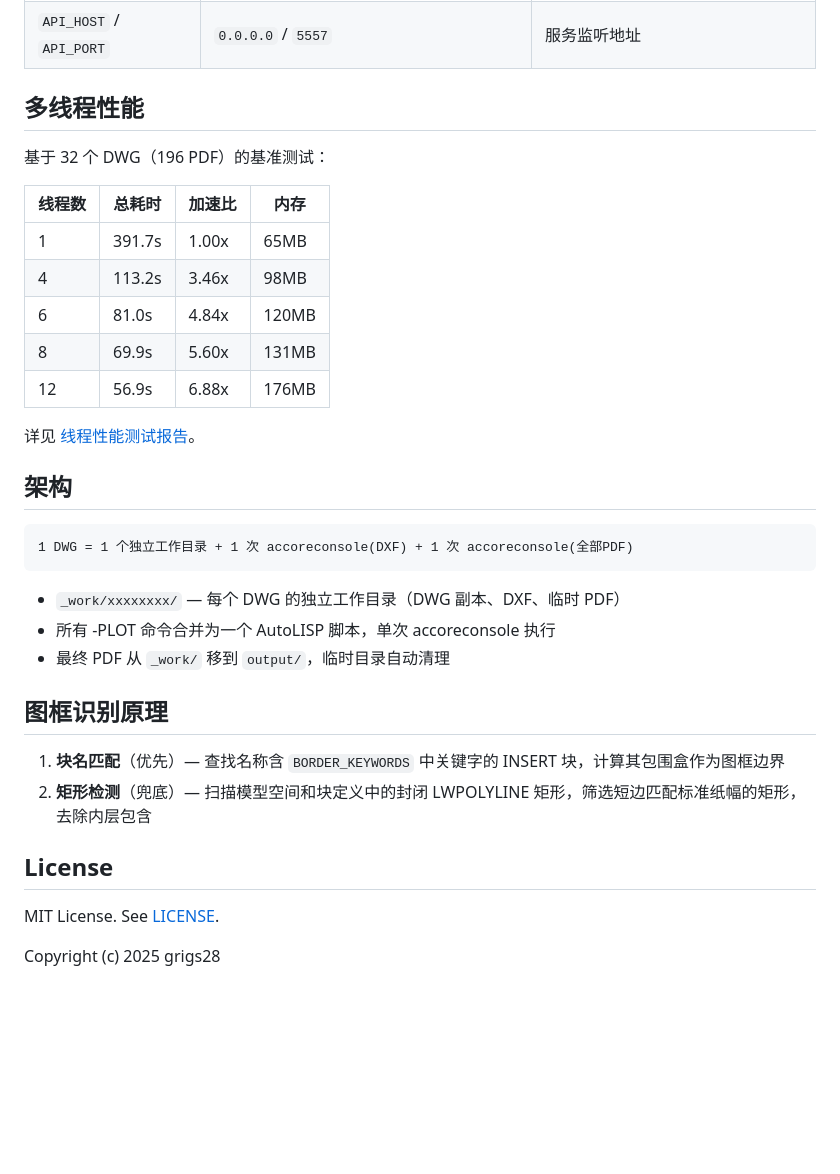
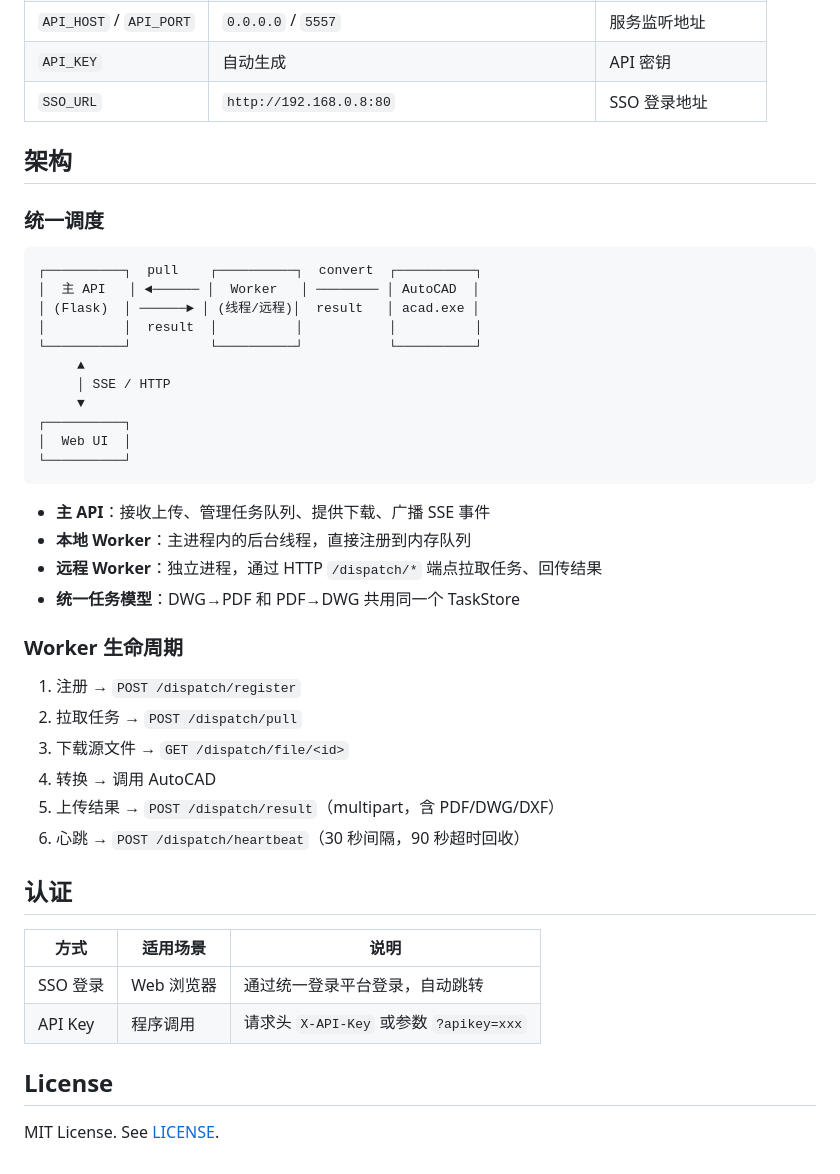
Before and after one commit to grigs28/ACADxPDF, a Markdown page: README.md, the part around one of its changes. Rendered like a GitHub page; blank space fills up the shorter version.

Commit message:
docs: 更新 README 和 API 文档
- README: 反映统一调度架构、拉取式 Worker、双向转换、远程 Worker 部署
- API文档: 新增调度端点、打印样式管理、Worker 状态、修正端点列表

Co-Authored-By: Claude Opus 4.7 <noreply@anthropic.com>

````diff
--- a/README.md
+++ b/README.md
@@ -163,36 +164,46 @@ LOG_BACKUP_COUNT=5
 | `API_HOST` / `API_PORT` | `0.0.0.0` / `5557` | 服务监听地址 |
-
-## 多线程性能
-
-基于 32 个 DWG（196 PDF）的基准测试：
-
-| 线程数 | 总耗时 | 加速比 | 内存 |
-|--------|--------|--------|------|
-| 1 | 391.7s | 1.00x | 65MB |
-| 4 | 113.2s | 3.46x | 98MB |
-| 6 | 81.0s | 4.84x | 120MB |
-| 8 | 69.9s | 5.60x | 131MB |
-| 12 | 56.9s | 6.88x | 176MB |
-
-详见 [线程性能测试报告](docs/线程性能测试报告.md)。
+| `API_KEY` | 自动生成 | API 密钥 |
+| `SSO_URL` | `http://192.168.0.8:80` | SSO 登录地址 |
 
 ## 架构
 
+### 统一调度
+
 ```
-1 DWG = 1 个独立工作目录 + 1 次 accoreconsole(DXF) + 1 次 accoreconsole(全部PDF)
+┌──────────┐  pull    ┌──────────┐  convert  ┌──────────┐
+│  主 API   │ ◄────── │  Worker   │ ──────── │ AutoCAD  │
+│ (Flask)  │ ──────► │ (线程/远程)│  result   │ acad.exe │
+│          │  result  │          │           │          │
+└──────────┘          └──────────┘           └──────────┘
+     ▲
+     │ SSE / HTTP
+     ▼
+┌──────────┐
+│  Web UI  │
+└──────────┘
 ```
 
-- `_work/xxxxxxxx/` — 每个 DWG 的独立工作目录（DWG 副本、DXF、临时 PDF）
-- 所有 -PLOT 命令合并为一个 AutoLISP 脚本，单次 accoreconsole 执行
-- 最终 PDF 从 `_work/` 移到 `output/`，临时目录自动清理
+- **主 API**：接收上传、管理任务队列、提供下载、广播 SSE 事件
+- **本地 Worker**：主进程内的后台线程，直接注册到内存队列
+- **远程 Worker**：独立进程，通过 HTTP `/dispatch/*` 端点拉取任务、回传结果
+- **统一任务模型**：DWG→PDF 和 PDF→DWG 共用同一个 TaskStore
 
-## 图框识别原理
+### Worker 生命周期
 
-1. **块名匹配**（优先）— 查找名称含 `BORDER_KEYWORDS` 中关键字的 INSERT 块，计算其包围盒作为图框边界
-2. **矩形检测**（兜底）— 扫描模型空间和块定义中的封闭 LWPOLYLINE 矩形，筛选短边匹配标准纸幅的矩形，去除内层包含
+1. 注册 → `POST /dispatch/register`
+2. 拉取任务 → `POST /dispatch/pull`
+3. 下载源文件 → `GET /dispatch/file/<id>`
+4. 转换 → 调用 AutoCAD
+5. 上传结果 → `POST /dispatch/result`（multipart，含 PDF/DWG/DXF）
+6. 心跳 → `POST /dispatch/heartbeat`（30 秒间隔，90 秒超时回收）
+
+## 认证
+
+| 方式 | 适用场景 | 说明 |
+|------|----------|------|
+| SSO 登录 | Web 浏览器 | 通过统一登录平台登录，自动跳转 |
+| API Key | 程序调用 | 请求头 `X-API-Key` 或参数 `?apikey=xxx` |
 
 ## License
 
 MIT License. See [LICENSE](LICENSE).
-
-Copyright (c) 2025 grigs28
````
Also changed, not shown: other parts of README.md (+102 -101 lines), docs/API说明文档.md (+185 -143 lines).
